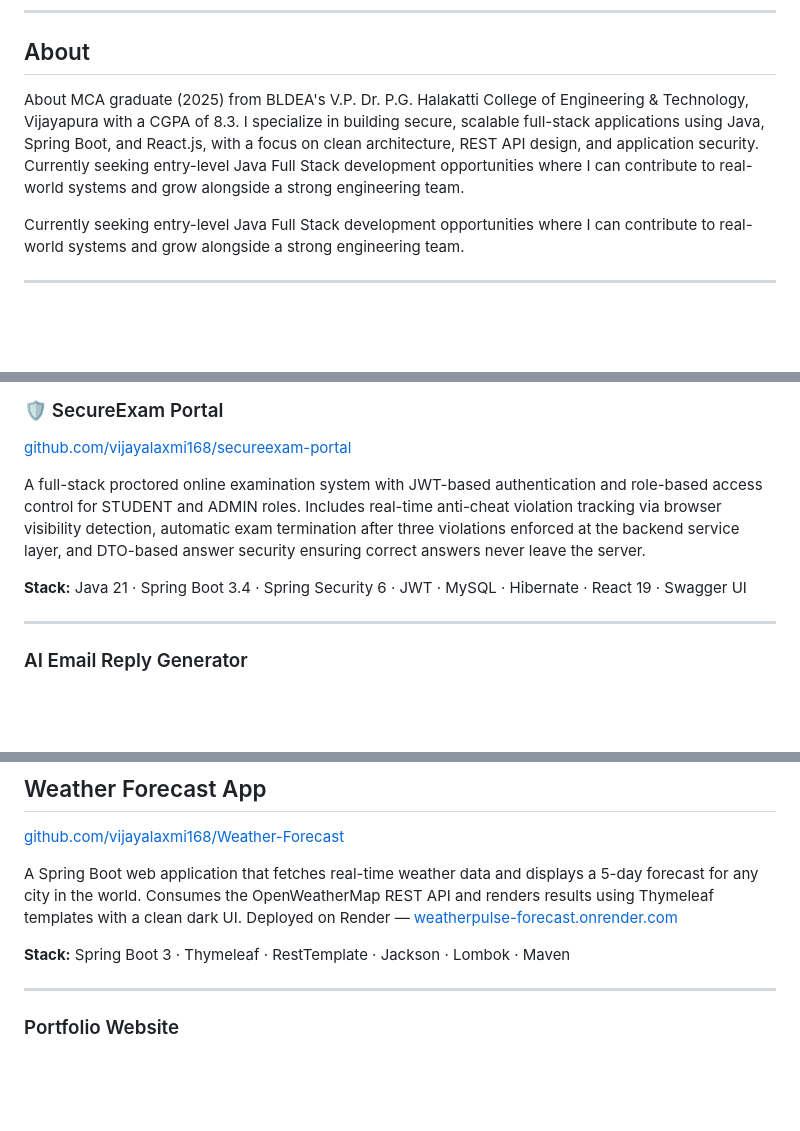
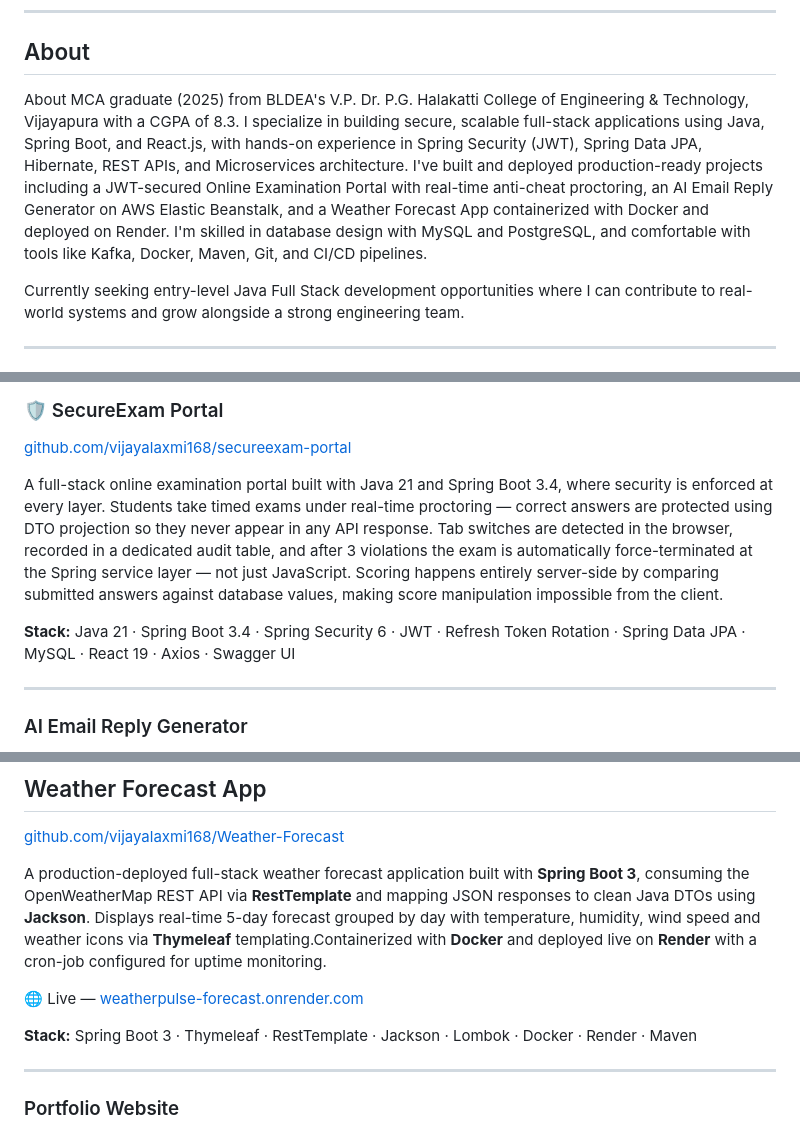
Before and after one commit to vijayalaxmi168/vijayalaxmi168, a Markdown page: README.md, 3 parts joined by grey strips. Rendered like a GitHub page; blank space fills up the shorter version.

```diff
--- a/README.md
+++ b/README.md
@@ -7,7 +7,8 @@ Java Full Stack Developer
 ## About
 
 About
-MCA graduate (2025) from BLDEA's V.P. Dr. P.G. Halakatti College of Engineering & Technology, Vijayapura with a CGPA of 8.3. I specialize in building secure, scalable full-stack applications using Java, Spring Boot, and React.js, with a focus on clean architecture, REST API design, and application security. Currently seeking entry-level Java Full Stack development opportunities where I can contribute to real-world systems and grow alongside a strong engineering team.
+MCA graduate (2025) from BLDEA's V.P. Dr. P.G. Halakatti College of Engineering & Technology, Vijayapura with a CGPA of 8.3. I specialize in building secure, scalable full-stack applications using Java, Spring Boot, and React.js, with hands-on experience in Spring Security (JWT), Spring Data JPA, Hibernate, REST APIs, and Microservices architecture.
+I've built and deployed production-ready projects including a JWT-secured Online Examination Portal with real-time anti-cheat proctoring, an AI Email Reply Generator on AWS Elastic Beanstalk, and a Weather Forecast App containerized with Docker and deployed on Render. I'm skilled in database design with MySQL and PostgreSQL, and comfortable with tools like Kafka, Docker, Maven, Git, and CI/CD pipelines.
 
 Currently seeking entry-level Java Full Stack development opportunities where I can contribute to real-world systems and grow alongside a strong engineering team.
 
@@ -36,9 +37,9 @@ Currently seeking entry-level Java Full Stack development opportunities where I
 ### 🛡️ SecureExam Portal
 [github.com/vijayalaxmi168/secureexam-portal](https://github.com/vijayalaxmi168/secureexam-portal)
 
-A full-stack proctored online examination system with JWT-based authentication and role-based access control for STUDENT and ADMIN roles. Includes real-time anti-cheat violation tracking via browser visibility detection, automatic exam termination after three violations enforced at the backend service layer, and DTO-based answer security ensuring correct answers never leave the server.
+A full-stack online examination portal built with Java 21 and Spring Boot 3.4, where security is enforced at every layer. Students take timed exams under real-time proctoring — correct answers are protected using DTO projection so they never appear in any API response. Tab switches are detected in the browser, recorded in a dedicated audit table, and after 3 violations the exam is automatically force-terminated at the Spring service layer — not just JavaScript.  Scoring happens entirely server-side by comparing submitted answers against database values, making score manipulation impossible from the client.
 
-**Stack:** Java 21 · Spring Boot 3.4 · Spring Security 6 · JWT · MySQL · Hibernate · React 19 · Swagger UI
+**Stack:** Java 21 · Spring Boot 3.4 · Spring Security 6 · JWT · Refresh Token Rotation · Spring Data JPA · MySQL · React 19 · Axios · Swagger UI
 
 ---
 
@@ -62,11 +63,11 @@ Thymeleaf · Maven · Lombok
 ## Weather Forecast App
 [github.com/vijayalaxmi168/Weather-Forecast](https://github.com/vijayalaxmi168/Weather-Forecast)
 
-A Spring Boot web application that fetches real-time weather data and displays a 5-day forecast for any city in the world. Consumes the OpenWeatherMap REST API and renders results
-using Thymeleaf templates with a clean dark UI.
-Deployed on Render — [weatherpulse-forecast.onrender.com](https://weatherpulse-forecast.onrender.com/)
+A production-deployed full-stack weather forecast application built with **Spring Boot 3**, consuming the OpenWeatherMap REST API via **RestTemplate** and mapping JSON responses to clean Java DTOs using **Jackson**. Displays real-time 5-day forecast grouped by day with temperature, humidity, wind speed and weather icons via **Thymeleaf** templating.Containerized with **Docker** and deployed live on **Render** with a cron-job configured for uptime monitoring.
 
-**Stack:** Spring Boot 3 · Thymeleaf · RestTemplate · Jackson · Lombok · Maven
+🌐 Live — [weatherpulse-forecast.onrender.com](https://weatherpulse-forecast.onrender.com/)
+
+**Stack:** Spring Boot 3 · Thymeleaf · RestTemplate · Jackson · Lombok · Docker · Render · Maven
 
 ---
 ### Portfolio Website
```
